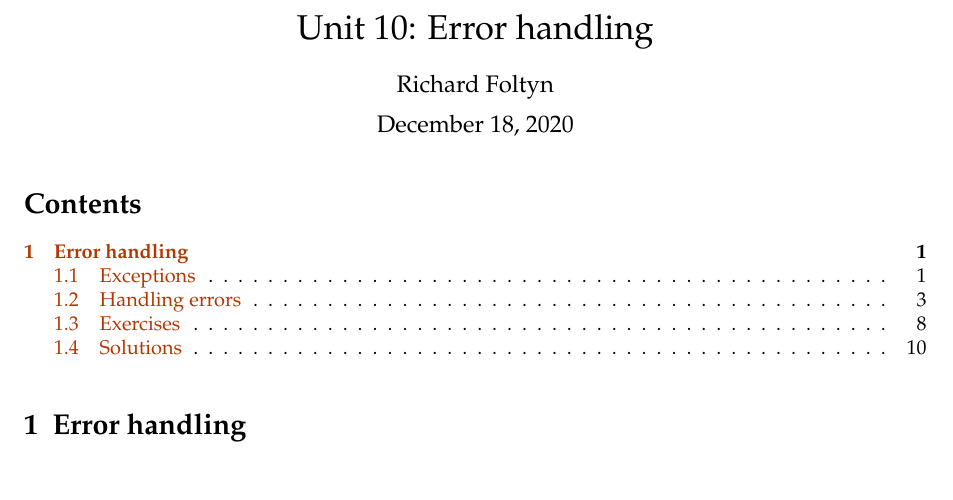
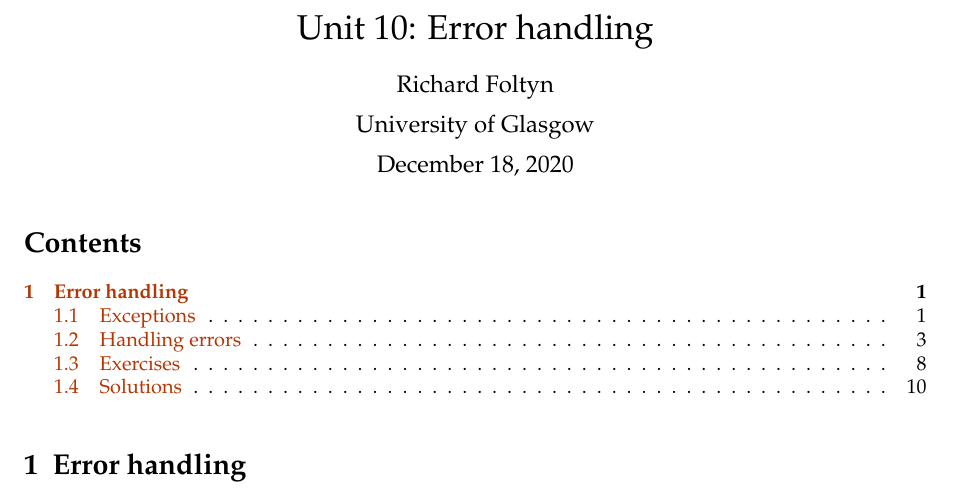
Before and after one commit to richardfoltyn/python-statistics, a LaTeX document (latex/unit10.tex, which reads latex/overrides-post.tex, latex/overrides-pre.tex): part of page 1 of 13, cut so that both start at the same text. Compiled offline with pdfLaTeX.

Commit message:
TeX: Add \institute command

```diff
--- a/latex/overrides-post.tex
+++ b/latex/overrides-post.tex
@@ -5,13 +5,11 @@
 
 \title{\mytitle}
 \author{Richard Foltyn}
+\institute{University of Glasgow}
 \hypersetup{pdfauthor={Richard Foltyn}, pdftitle={\mytitle}}
 
 % needed to access graphs in lectures/solutions folder
 \graphicspath{{../lectures/}}
-
-% Remove horizontal rules in a very hackish way
-\renewcommand{\rule}[2]{}
 
 \RequirePackage{xspace}
 
--- a/latex/overrides-pre.tex
+++ b/latex/overrides-pre.tex
@@ -10,3 +10,14 @@
 
 \addtokomafont{disposition}{\rmfamily}
 \setcounter{tocdepth}{\subsectiontocdepth}
+
+
+\usepackage{etoolbox}
+\makeatletter
+\providecommand{\institute}[1]{% add institute to \maketitle
+  \apptocmd{\@author}{\end{tabular}
+    \par
+    \begin{tabular}[t]{c}
+    #1}{}{}
+}
+\makeatother
```
